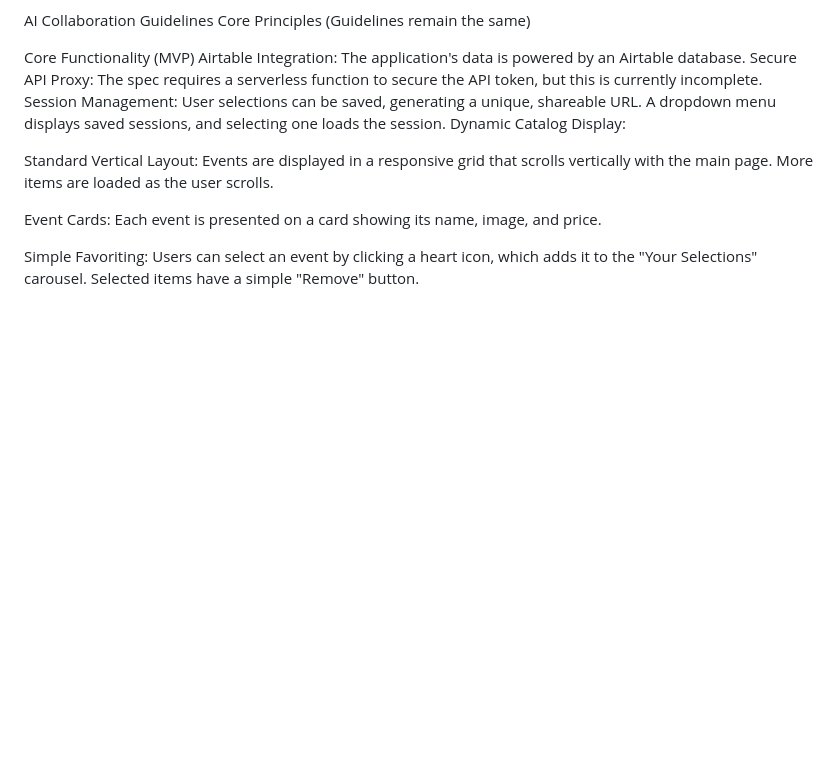
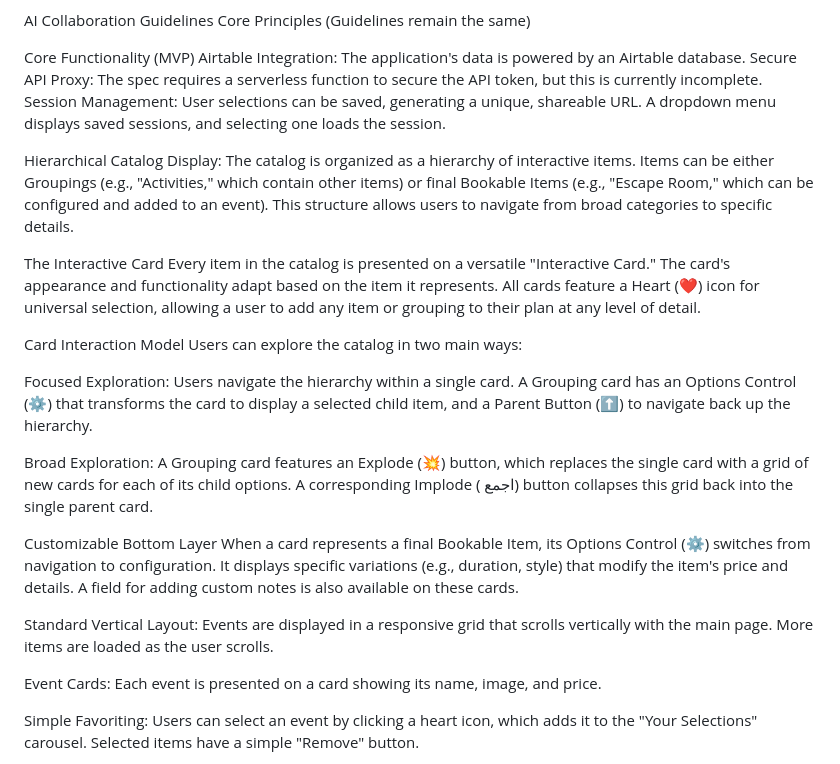
Before and after one commit to tylermystery/builder, a Markdown page: spec_sheet.md, the part around the change. GitHub-like rendering; blank space fills up the shorter version.

```diff
--- a/spec_sheet.md
+++ b/spec_sheet.md
@@ -63,7 +63,23 @@ Core Functionality (MVP)
 Airtable Integration: The application's data is powered by an Airtable database.
 Secure API Proxy: The spec requires a serverless function to secure the API token, but this is currently incomplete.
 Session Management: User selections can be saved, generating a unique, shareable URL. A dropdown menu displays saved sessions, and selecting one loads the session.
-Dynamic Catalog Display:
+
+Hierarchical Catalog Display:
+The catalog is organized as a hierarchy of interactive items. Items can be either Groupings (e.g., "Activities," which contain other items) or final Bookable Items (e.g., "Escape Room," which can be configured and added to an event). This structure allows users to navigate from broad categories to specific details.
+
+The Interactive Card
+Every item in the catalog is presented on a versatile "Interactive Card." The card's appearance and functionality adapt based on the item it represents. All cards feature a Heart (❤️) icon for universal selection, allowing a user to add any item or grouping to their plan at any level of detail.
+
+Card Interaction Model
+Users can explore the catalog in two main ways:
+
+Focused Exploration: Users navigate the hierarchy within a single card. A Grouping card has an Options Control (⚙️) that transforms the card to display a selected child item, and a Parent Button (⬆️) to navigate back up the hierarchy.
+
+Broad Exploration: A Grouping card features an Explode (💥) button, which replaces the single card with a grid of new cards for each of its child options. A corresponding Implode ( اجمع) button collapses this grid back into the single parent card.
+
+Customizable Bottom Layer
+When a card represents a final Bookable Item, its Options Control (⚙️) switches from navigation to configuration. It displays specific variations (e.g., duration, style) that modify the item's price and details. A field for adding custom notes is also available on these cards.
+
 
 Standard Vertical Layout: Events are displayed in a responsive grid that scrolls vertically with the main page. More items are loaded as the user scrolls.
 
```
